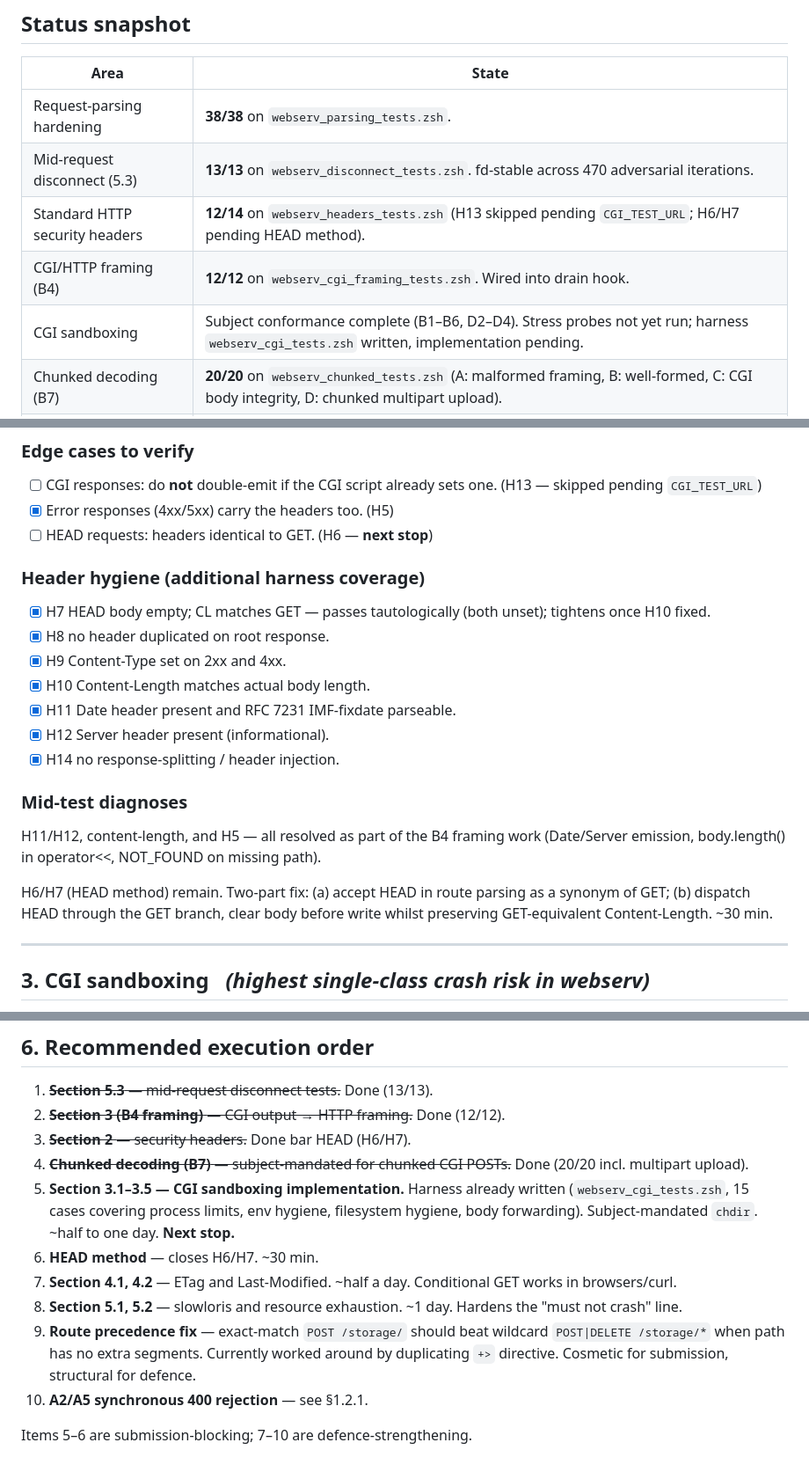
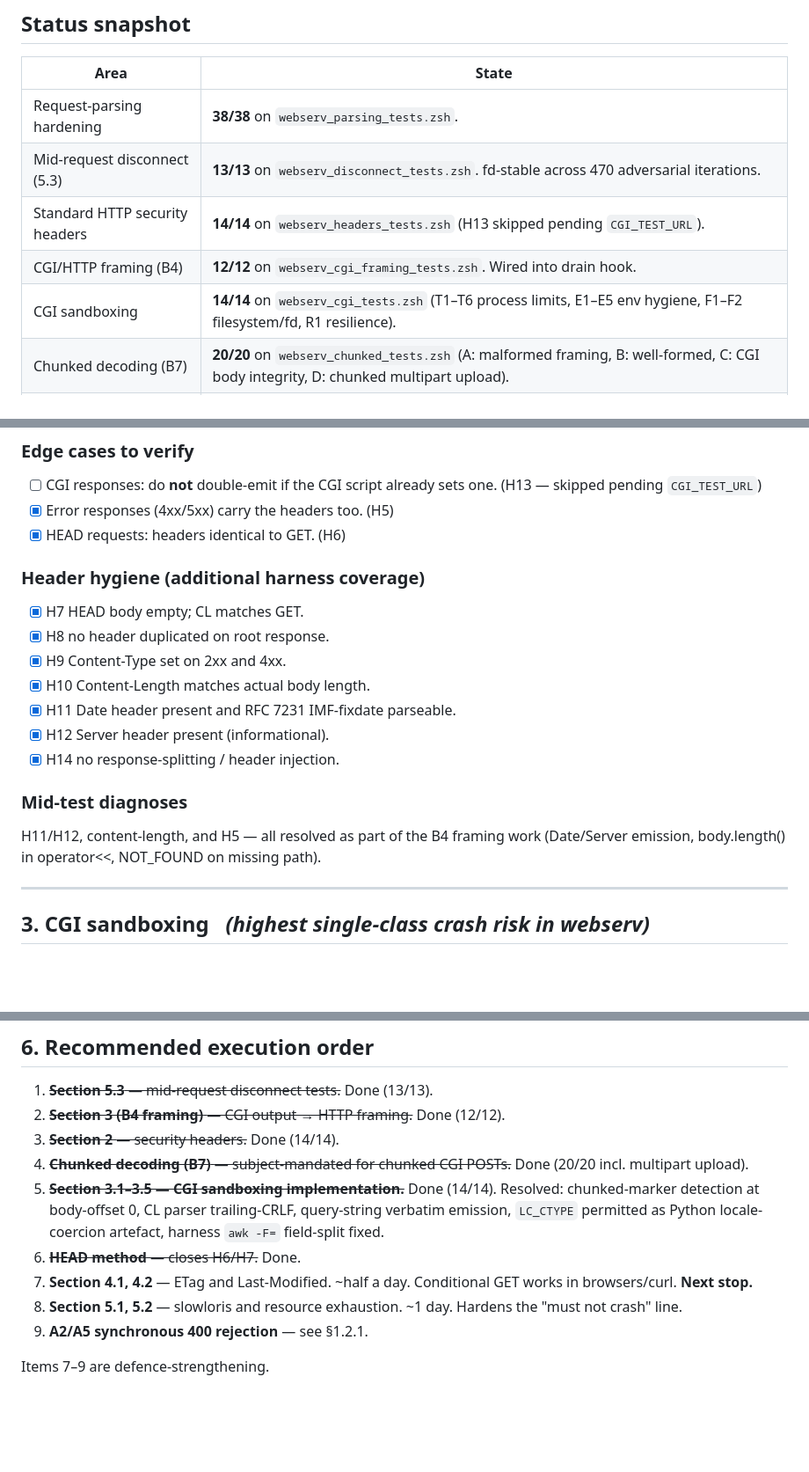
Before and after one commit to DavidLee18/42_webserv, a Markdown page: TESTS.md, 3 parts joined by grey strips. Shown at 88% size. GitHub-like rendering; blank space fills up the shorter version.

Commit message:
:memo: update the tests status

```diff
--- a/TESTS.md
+++ b/TESTS.md
@@ -16,9 +16,9 @@ Probabilities are evaluator-probing estimates, not RFC-strictness levels.
 |--------------------------------------------------------|-----------------------------------------------------------------------------------------------------------|
 | Request-parsing hardening                              | **38/38** on `webserv_parsing_tests.zsh`.                                                                 |
 | Mid-request disconnect (5.3)                           | **13/13** on `webserv_disconnect_tests.zsh`. fd-stable across 470 adversarial iterations.                 |
-| Standard HTTP security headers                         | **12/14** on `webserv_headers_tests.zsh` (H13 skipped pending `CGI_TEST_URL`; H6/H7 pending HEAD method). |
+| Standard HTTP security headers                         | **14/14** on `webserv_headers_tests.zsh` (H13 skipped pending `CGI_TEST_URL`).                            |
 | CGI/HTTP framing (B4)                                  | **12/12** on `webserv_cgi_framing_tests.zsh`. Wired into drain hook.                                      |
-| CGI sandboxing                                         | Subject conformance complete (B1–B6, D2–D4). Stress probes not yet run; harness `webserv_cgi_tests.zsh` written, implementation pending. |
+| CGI sandboxing                                         | **14/14** on `webserv_cgi_tests.zsh` (T1–T6 process limits, E1–E5 env hygiene, F1–F2 filesystem/fd, R1 resilience). |
 | Chunked decoding (B7)                                  | **20/20** on `webserv_chunked_tests.zsh` (A: malformed framing, B: well-formed, C: CGI body integrity, D: chunked multipart upload). || Content integrity (ETag / Last-Modified / Repr-Digest) | Not started.                                                                                              |
 | Resilience under adversarial load                      | Not started.                                                                                              |
 
@@ -80,11 +80,11 @@ Expected: all four headers present.
 
 - [ ] CGI responses: do **not** double-emit if the CGI script already sets one. (H13 — skipped pending `CGI_TEST_URL`)
 - [x] Error responses (4xx/5xx) carry the headers too. (H5)
-- [ ] HEAD requests: headers identical to GET. (H6 — **next stop**)
+- [x] HEAD requests: headers identical to GET. (H6)
 
 ### Header hygiene (additional harness coverage)
 
-- [x] H7 HEAD body empty; CL matches GET — passes tautologically (both unset); tightens once H10 fixed.
+- [x] H7 HEAD body empty; CL matches GET.
 - [x] H8 no header duplicated on root response.
 - [x] H9 Content-Type set on 2xx and 4xx.
 - [x] H10 Content-Length matches actual body length.
@@ -96,10 +96,6 @@ Expected: all four headers present.
 
 H11/H12, content-length, and H5 — all resolved as part of the B4 framing work
 (Date/Server emission, body.length() in operator<<, NOT_FOUND on missing path).
-
-H6/H7 (HEAD method) remain. Two-part fix: (a) accept HEAD in route parsing as
-a synonym of GET; (b) dispatch HEAD through the GET branch, clear body before
-write whilst preserving GET-equivalent Content-Length. ~30 min.
 
 ---
 
@@ -220,13 +216,12 @@ The single most-graded category. ~90% of crash marks live here.
 ## 6. Recommended execution order
 1. ~~**Section 5.3** — mid-request disconnect tests.~~ Done (13/13).
 2. ~~**Section 3 (B4 framing)** — CGI output → HTTP framing.~~ Done (12/12).
-3. ~~**Section 2** — security headers.~~ Done bar HEAD (H6/H7).
+3. ~~**Section 2** — security headers.~~ Done (14/14).
 4. ~~**Chunked decoding (B7)** — subject-mandated for chunked CGI POSTs.~~ Done (20/20 incl. multipart upload).
-5. **Section 3.1–3.5 — CGI sandboxing implementation.** Harness already written (`webserv_cgi_tests.zsh`, 15 cases covering process limits, env hygiene, filesystem hygiene, body forwarding). Subject-mandated `chdir`. ~half to one day. **Next stop.**
-6. **HEAD method** — closes H6/H7. ~30 min.
-7. **Section 4.1, 4.2** — ETag and Last-Modified. ~half a day. Conditional GET works in browsers/curl.
+5. ~~**Section 3.1–3.5 — CGI sandboxing implementation.**~~ Done (14/14). Resolved: chunked-marker detection at body-offset 0, CL parser trailing-CRLF, query-string verbatim emission, `LC_CTYPE` permitted as Python locale-coercion artefact, harness `awk -F=` field-split fixed.
+6. ~~**HEAD method** — closes H6/H7.~~ Done.
+7. **Section 4.1, 4.2** — ETag and Last-Modified. ~half a day. Conditional GET works in browsers/curl. **Next stop.**
 8. **Section 5.1, 5.2** — slowloris and resource exhaustion. ~1 day. Hardens the "must not crash" line.
-9. **Route precedence fix** — exact-match `POST /storage/` should beat wildcard `POST|DELETE /storage/*` when path has no extra segments. Currently worked around by duplicating `+>` directive. Cosmetic for submission, structural for defence.
-10. **A2/A5 synchronous 400 rejection** — see §1.2.1.
+9. **A2/A5 synchronous 400 rejection** — see §1.2.1.
 
-Items 5–6 are submission-blocking; 7–10 are defence-strengthening.
+Items 7–9 are defence-strengthening.
```
